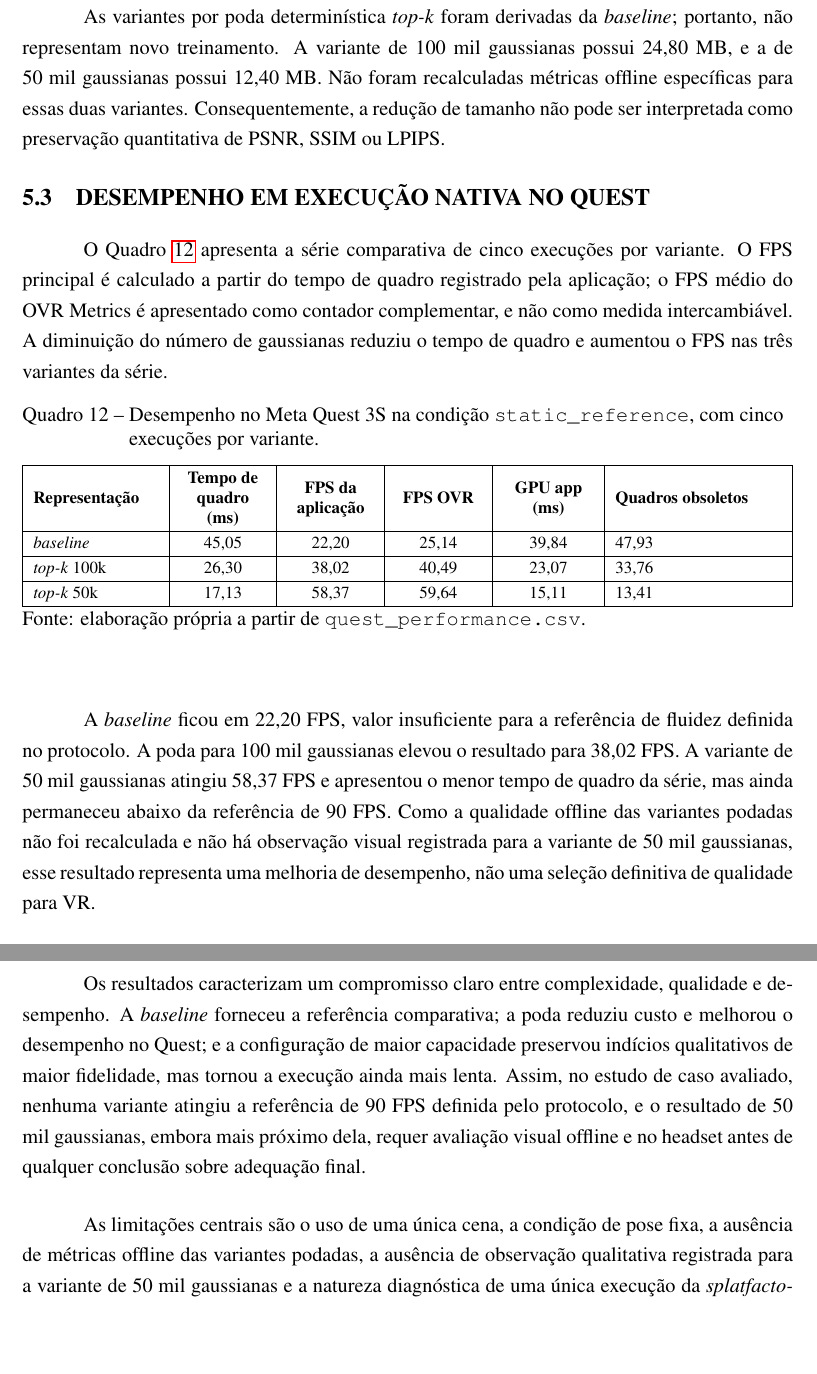
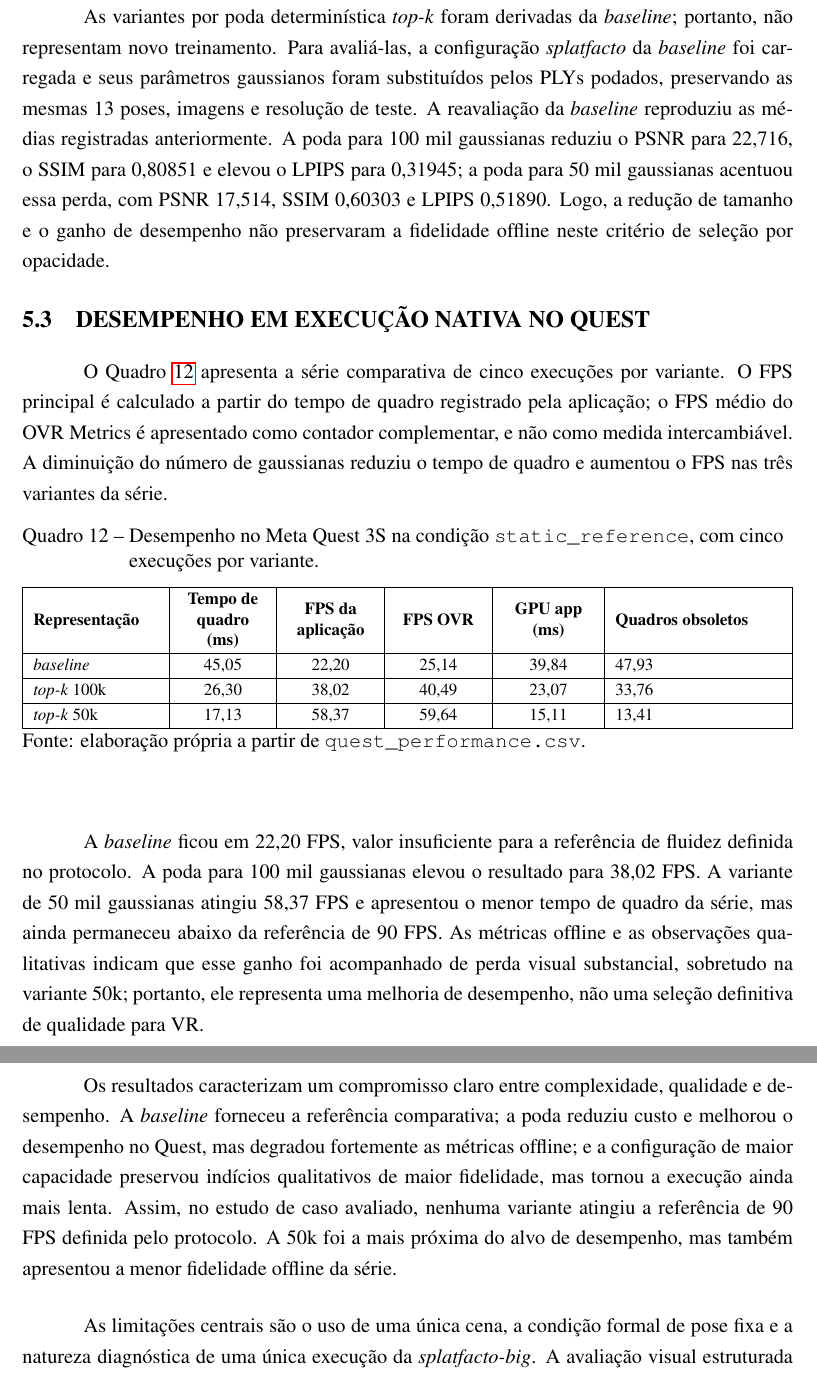
Before and after one commit to FrostPrice/tcc, a LaTeX thesis (latex/main.tex, which reads latex/capitulos/06_resultados.tex): two parts of pages 68 and 69 of 73 before the commit and two parts of pages 68 and 69 of 74 after it, joined at a grey line, cut so that both start at the same text, the shorter picture padded with empty space. Compiled offline with pdfLaTeX.

Commit message:
fix(latex): refine results and final considerations sections for clarity and accuracy in performance metrics

```diff
--- a/latex/capitulos/06_resultados.tex
+++ b/latex/capitulos/06_resultados.tex
@@ -28,7 +30,7 @@ Regularização de escala & 32,945 & 0,95310 & 0,11010 & 181.163 & 44,93 & 1.281
 \legend{Fonte: elaboração própria a partir de \texttt{representation\_quality.csv}.}
 \end{quadro}
 
-As variantes por poda determinística \textit{top-k} foram derivadas da \textit{baseline}; portanto, não representam novo treinamento. A variante de 100 mil gaussianas possui 24,80 MB, e a de 50 mil gaussianas possui 12,40 MB. Não foram recalculadas métricas offline específicas para essas duas variantes. Consequentemente, a redução de tamanho não pode ser interpretada como preservação quantitativa de PSNR, SSIM ou LPIPS.
+As variantes por poda determinística \textit{top-k} foram derivadas da \textit{baseline}; portanto, não representam novo treinamento. Para avaliá-las, a configuração \textit{splatfacto} da \textit{baseline} foi carregada e seus parâmetros gaussianos foram substituídos pelos PLYs podados, preservando as mesmas 13 poses, imagens e resolução de teste. A reavaliação da \textit{baseline} reproduziu as médias registradas anteriormente. A poda para 100 mil gaussianas reduziu o PSNR para 22,716, o SSIM para 0,80851 e elevou o LPIPS para 0,31945; a poda para 50 mil gaussianas acentuou essa perda, com PSNR 17,514, SSIM 0,60303 e LPIPS 0,51890. Logo, a redução de tamanho e o ganho de desempenho não preservaram a fidelidade offline neste critério de seleção por opacidade.
 
 \section{Desempenho em execução nativa no Quest}
 
@@ -50,7 +52,7 @@ O Quadro \ref{qua:resultados_quest} apresenta a série comparativa de cinco exec
 \legend{Fonte: elaboração própria a partir de \texttt{quest\_performance.csv}.}
 \end{quadro}
 
-A \textit{baseline} ficou em 22,20 FPS, valor insuficiente para a referência de fluidez definida no protocolo. A poda para 100 mil gaussianas elevou o resultado para 38,02 FPS. A variante de 50 mil gaussianas atingiu 58,37 FPS e apresentou o menor tempo de quadro da série, mas ainda permaneceu abaixo da referência de 90 FPS. Como a qualidade offline das variantes podadas não foi recalculada e não há observação visual registrada para a variante de 50 mil gaussianas, esse resultado representa uma melhoria de desempenho, não uma seleção definitiva de qualidade para VR.
+A \textit{baseline} ficou em 22,20 FPS, valor insuficiente para a referência de fluidez definida no protocolo. A poda para 100 mil gaussianas elevou o resultado para 38,02 FPS. A variante de 50 mil gaussianas atingiu 58,37 FPS e apresentou o menor tempo de quadro da série, mas ainda permaneceu abaixo da referência de 90 FPS. As métricas offline e as observações qualitativas indicam que esse ganho foi acompanhado de perda visual substancial, sobretudo na variante 50k; portanto, ele representa uma melhoria de desempenho, não uma seleção definitiva de qualidade para VR.
 
 \section{Diagnóstico de maior capacidade}
 
@@ -60,6 +62,6 @@ Na observação qualitativa do operador, essa variante apresentou fundo com mais
 
 \section{Síntese e limitações dos resultados}
 
-Os resultados caracterizam um compromisso claro entre complexidade, qualidade e desempenho. A \textit{baseline} forneceu a referência comparativa; a poda reduziu custo e melhorou o desempenho no Quest; e a configuração de maior capacidade preservou indícios qualitativos de maior fidelidade, mas tornou a execução ainda mais lenta. Assim, no estudo de caso avaliado, nenhuma variante atingiu a referência de 90 FPS definida pelo protocolo, e o resultado de 50 mil gaussianas, embora mais próximo dela, requer avaliação visual offline e no headset antes de qualquer conclusão sobre adequação final.
+Os resultados caracterizam um compromisso claro entre complexidade, qualidade e desempenho. A \textit{baseline} forneceu a referência comparativa; a poda reduziu custo e melhorou o desempenho no Quest, mas degradou fortemente as métricas offline; e a configuração de maior capacidade preservou indícios qualitativos de maior fidelidade, mas tornou a execução ainda mais lenta. Assim, no estudo de caso avaliado, nenhuma variante atingiu a referência de 90 FPS definida pelo protocolo. A 50k foi a mais próxima do alvo de desempenho, mas também apresentou a menor fidelidade offline da série.
 
-As limitações centrais são o uso de uma única cena, a condição de pose fixa, a ausência de métricas offline das variantes podadas, a ausência de observação qualitativa registrada para a variante de 50 mil gaussianas e a natureza diagnóstica de uma única execução da \textit{splatfacto-big}. Esses limites são preservados explicitamente para que a análise não extrapole a evidência disponível.
+As limitações centrais são o uso de uma única cena, a condição formal de pose fixa e a natureza diagnóstica de uma única execução da \textit{splatfacto-big}. A avaliação visual estruturada das podas e da \textit{baseline} é qualitativa; os relatos de travamento e desconforto durante movimento de cabeça são complementares à condição estacionária e podem ter sido influenciados pela execução sequencial das variantes. Esses limites são preservados explicitamente para que a análise não extrapole a evidência disponível.
```
Also changed, not shown: latex/capitulos/07_considerações_finais.tex (+3 -3 lines), latex/capitulos/06_resultados.tex (6 more changed lines).
